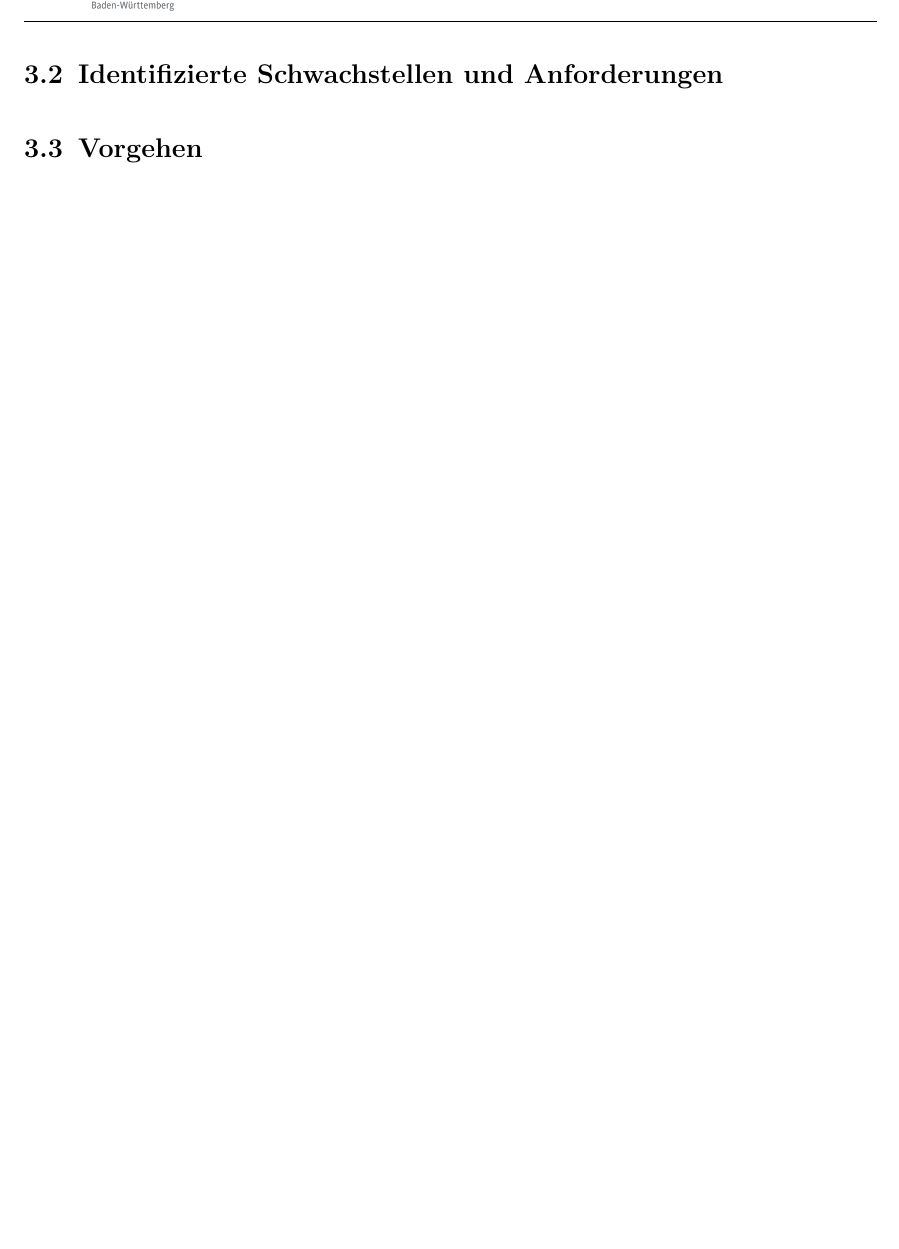
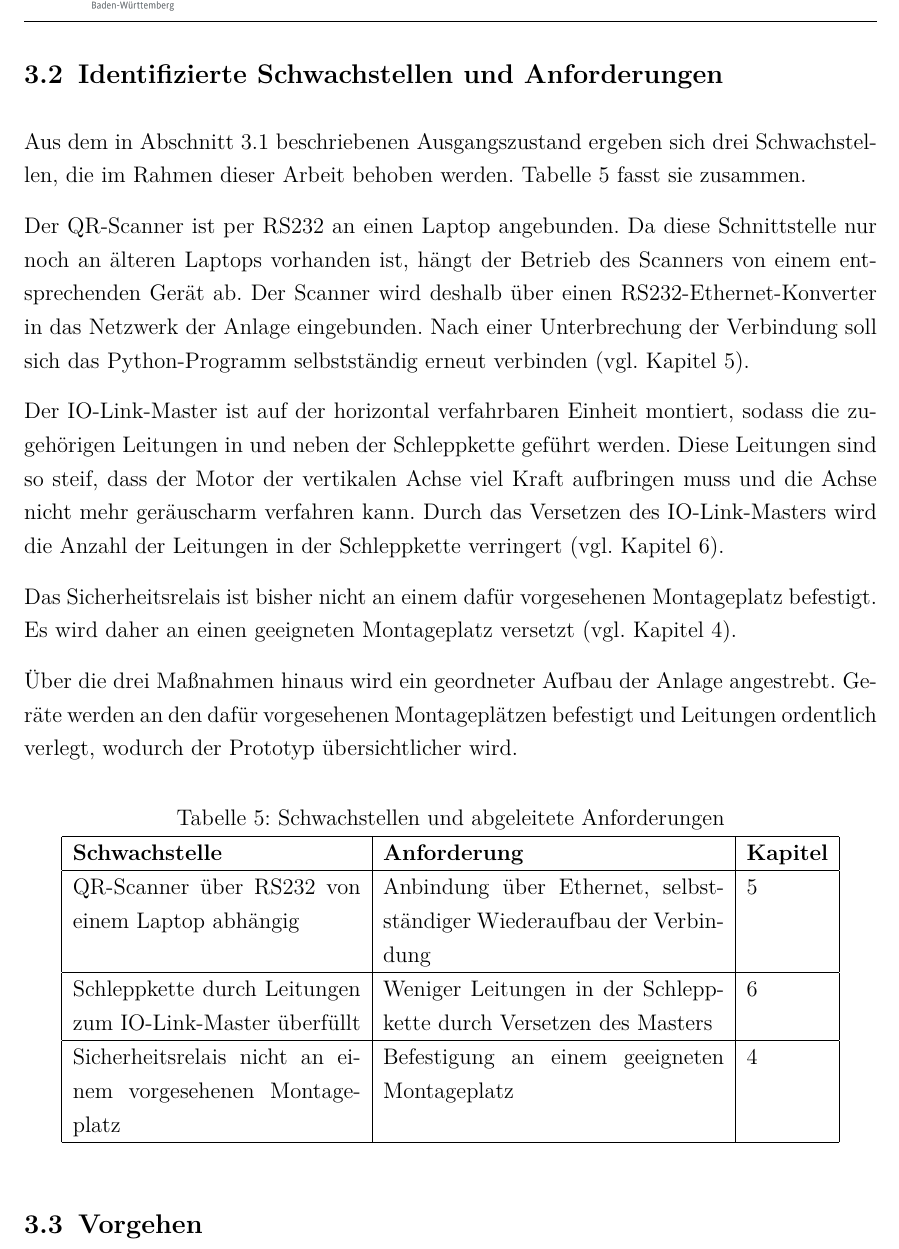
Before and after one commit to ThomasM2308/T3100_MartinZeuner, a LaTeX document (documentation/Projektarbeit.tex, which reads documentation/content/03_Bestandsaufnahme.tex): part of page 38 of 53, cut so that both start at the same text. Compiled offline with pdfLaTeX.

Commit message:
Kapitel 3.2: Schwachstellen und Anforderungen ausformuliert
Co-Authored-By: Claude Opus 5.5 <noreply@anthropic.com>
Claude-Session: https://claude.ai/code/session_01HQfqGvdY2rBMmpijMsaAng

```diff
--- a/documentation/content/03_Bestandsaufnahme.tex
+++ b/documentation/content/03_Bestandsaufnahme.tex
@@ -130,11 +130,31 @@ SPS, HMI und IO-Link-Master sind über den Switch im Subnetz 192.168.0.0/24 verb
 Aus dem beschriebenen Ausgangszustand ergibt sich in drei Bereichen Handlungsbedarf: Das Sicherheitsrelais ist nicht an einem dafür vorgesehenen Montageplatz befestigt, der QR-Scanner setzt einen direkt angeschlossenen Laptop voraus, und durch die Position des IO-Link-Masters auf der verfahrbaren Einheit ist die Schleppkette mit den zugehörigen Leitungen überfüllt. Im folgenden Abschnitt werden daraus Anforderungen abgeleitet.
 
 \subsection{Identifizierte Schwachstellen und Anforderungen}
-% ZIEL:    Aus dem Ist-Zustand Schwachstellen identifizieren und sagen warum das gemacht werden ableiten.
-% INHALT:  - Tabelle: Schwachstelle → Anforderung → Kapitel
-%            z. B. automatischer Wiederanlauf → überwachter Start (Kap. 4)
-%                  Scanner an Laptop/COM-Port → Netzwerkanbindung, Reconnect (Kap. 5)
-%                  Masse auf Schleppkette → feste Montage (Kap. 6)
+% Sprachlich überarbeitete Fassung des Autorentextes (Claude, 09.11.2026); im KI-Anhang offenlegen.
+Aus dem in Abschnitt~3.1 beschriebenen Ausgangszustand ergeben sich drei Schwachstellen, die im Rahmen dieser Arbeit behoben werden. Tabelle~\ref{tab:schwachstellen} fasst sie zusammen.
+
+Der QR-Scanner ist per RS232 an einen Laptop angebunden. Da diese Schnittstelle nur noch an älteren Laptops vorhanden ist, hängt der Betrieb des Scanners von einem entsprechenden Gerät ab. Der Scanner wird deshalb über einen RS232-Ethernet-Konverter in das Netzwerk der Anlage eingebunden. Nach einer Unterbrechung der Verbindung soll sich das Python-Programm selbstständig erneut verbinden (vgl. Kapitel~5).
+
+Der IO-Link-Master ist auf der horizontal verfahrbaren Einheit montiert, sodass die zugehörigen Leitungen in und neben der Schleppkette geführt werden. Diese Leitungen sind so steif, dass der Motor der vertikalen Achse viel Kraft aufbringen muss und die Achse nicht mehr geräuscharm verfahren kann.
+% TODO: Prüfen, ob wirklich die vertikale Achse betroffen ist; die Schleppkette gehört laut Kapitel 6 zur Horizontalachse.
+Durch das Versetzen des IO-Link-Masters wird die Anzahl der Leitungen in der Schleppkette verringert (vgl. Kapitel~6).
+
+Das Sicherheitsrelais ist bisher nicht an einem dafür vorgesehenen Montageplatz befestigt. Es wird daher an einen geeigneten Montageplatz versetzt (vgl. Kapitel~4).
+
+Über die drei Maßnahmen hinaus wird ein geordneter Aufbau der Anlage angestrebt. Geräte werden an den dafür vorgesehenen Montageplätzen befestigt und Leitungen ordentlich verlegt, wodurch der Prototyp übersichtlicher wird.
+
+\begin{table}[H]
+  \centering
+  \caption{Schwachstellen und abgeleitete Anforderungen}
+  \label{tab:schwachstellen}
+  \begin{tabular}{|p{5.4cm}|p{6.4cm}|l|}
+    \hline
+    \textbf{Schwachstelle} & \textbf{Anforderung} & \textbf{Kapitel} \\ \hline
+    QR-Scanner über RS232 von einem Laptop abhängig & Anbindung über Ethernet, selbstständiger Wiederaufbau der Verbindung & 5 \\ \hline
+    Schleppkette durch Leitungen zum IO-Link-Master überfüllt & Weniger Leitungen in der Schleppkette durch Versetzen des Masters & 6 \\ \hline
+    Sicherheitsrelais nicht an einem vorgesehenen Montageplatz & Befestigung an einem geeigneten Montageplatz & 4 \\ \hline
+  \end{tabular}
+\end{table}
 % UMFANG:  ca. 1 Seite
 
 \subsection{Vorgehen}
```
